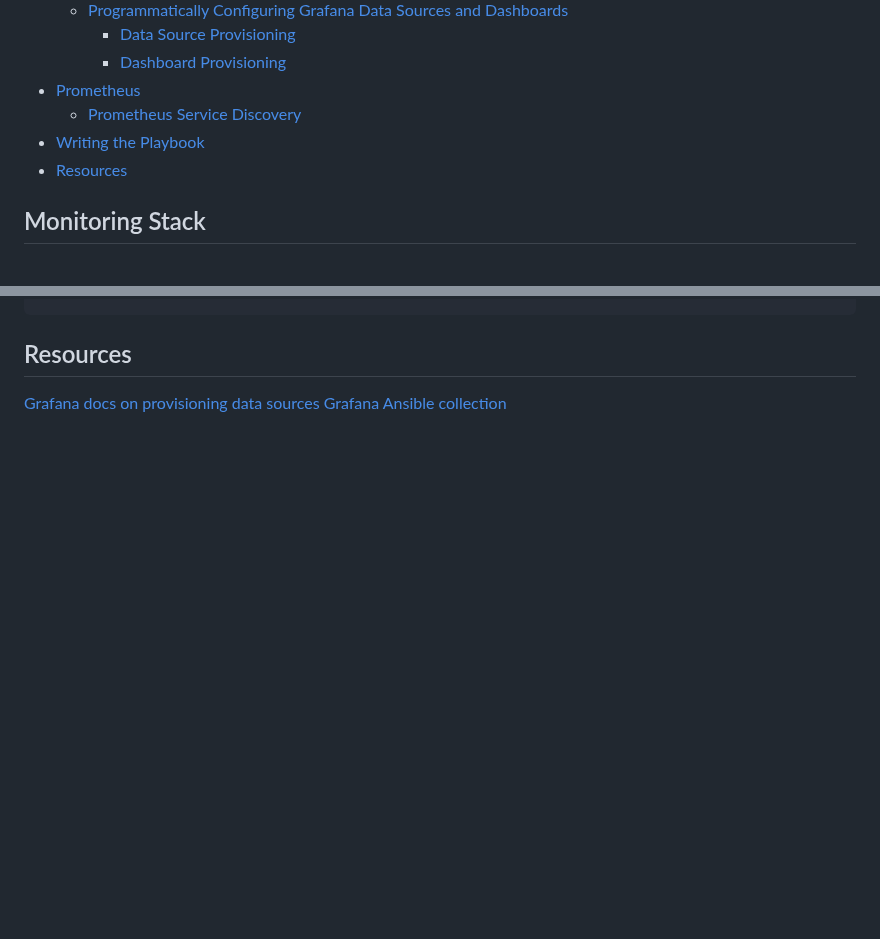
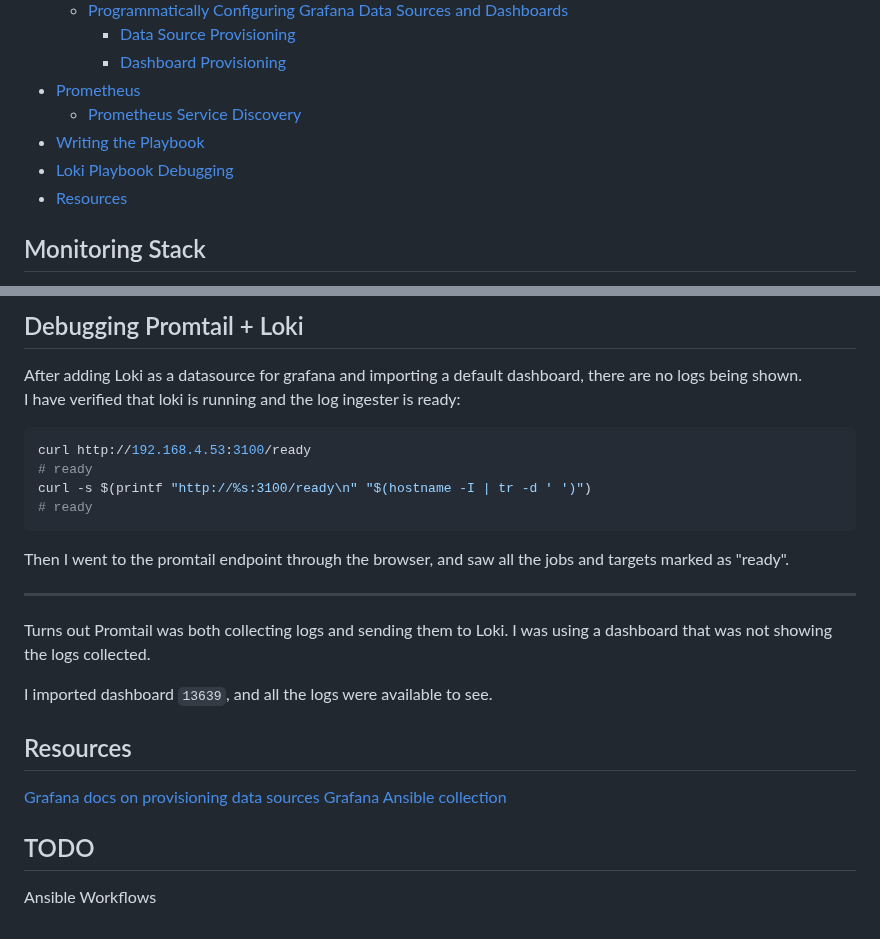
Before and after one commit to kolkhis/prolug-coursework, a Markdown page: fp_monitoring_setup.md, 2 parts joined by grey strips. GitHub-like rendering; blank space fills up the shorter version.

````diff
--- a/fp_monitoring_setup.md
+++ b/fp_monitoring_setup.md
@@ -13,6 +14,7 @@
 * [Prometheus](#prometheus)
     * [Prometheus Service Discovery](#prometheus-service-discovery)
 * [Writing the Playbook](#writing-the-playbook)
+* [Loki Playbook Debugging](#loki-playbook-debugging)
 * [Resources](#resources)
 
 
@@ -231,3 +306,21 @@ Maybe I can use `jq` or `jinja2` filters to get it in there correctly.
+## Debugging Promtail + Loki
+
+After adding Loki as a datasource for grafana and importing a default dashboard,
+there are no logs being shown.
+I have verified that loki is running and the log ingester is ready:
+```bash
+curl http://192.168.4.53:3100/ready
+# ready
+curl -s $(printf "http://%s:3100/ready\n" "$(hostname -I | tr -d ' ')")
+# ready
+```
+Then I went to the promtail endpoint through the browser, and saw all the jobs and
+targets marked as "ready".
+
+---
+Turns out Promtail was both collecting logs and sending them to Loki. I was using a dashboard that was not showing the logs collected.
+
+I imported dashboard `13639`, and all the logs were available to see.
 
 
 
@@ -235,3 +328,9 @@ Maybe I can use `jq` or `jinja2` filters to get it in there correctly.
 
 [Grafana docs on provisioning data sources](https://grafana.com/docs/grafana/latest/administration/provisioning/#data-sources)
 [Grafana Ansible collection](https://github.com/grafana/grafana-ansible-collection)
+
+
+
+
+## TODO
+Ansible Workflows
````
Also changed, not shown: other parts of fp_monitoring_setup.md (+74 -0 lines), unit15_worksheet.md (added, +280 -0 lines).
